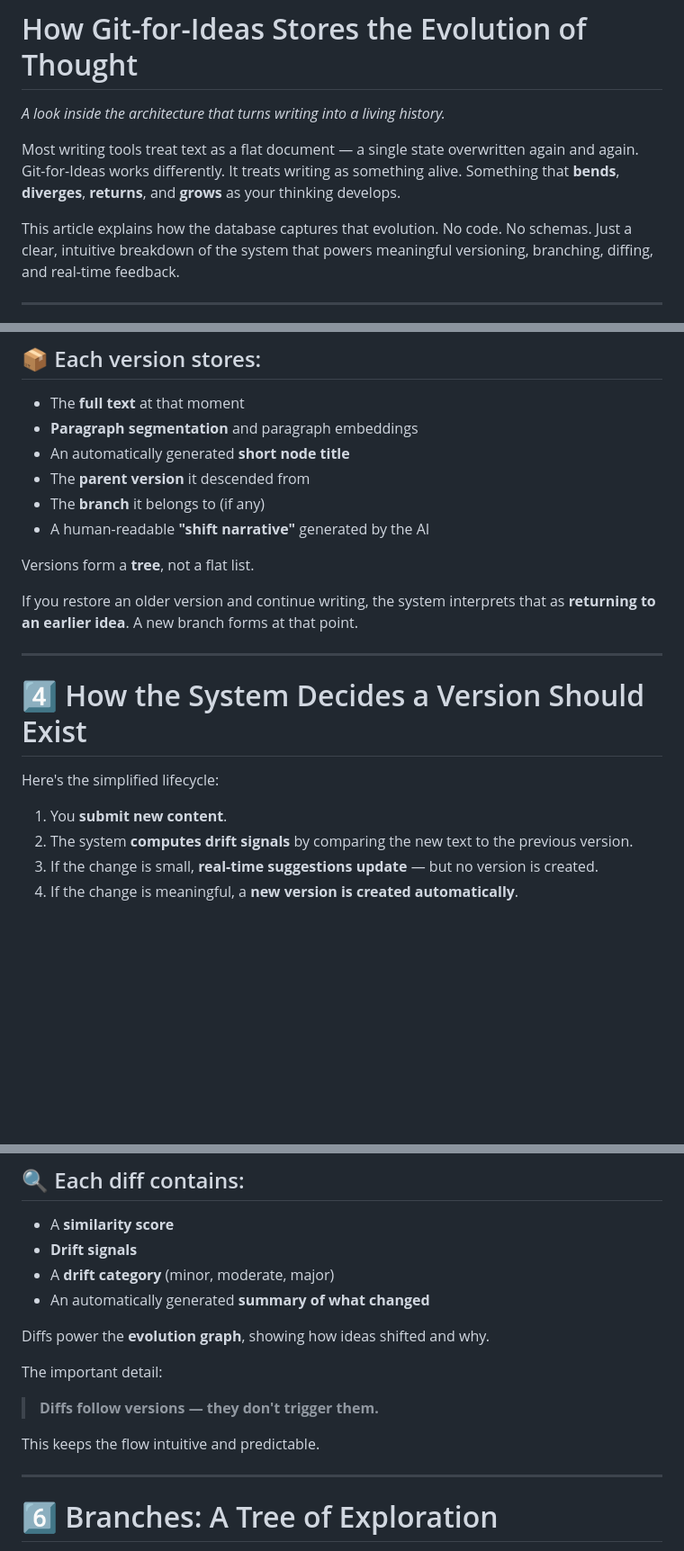
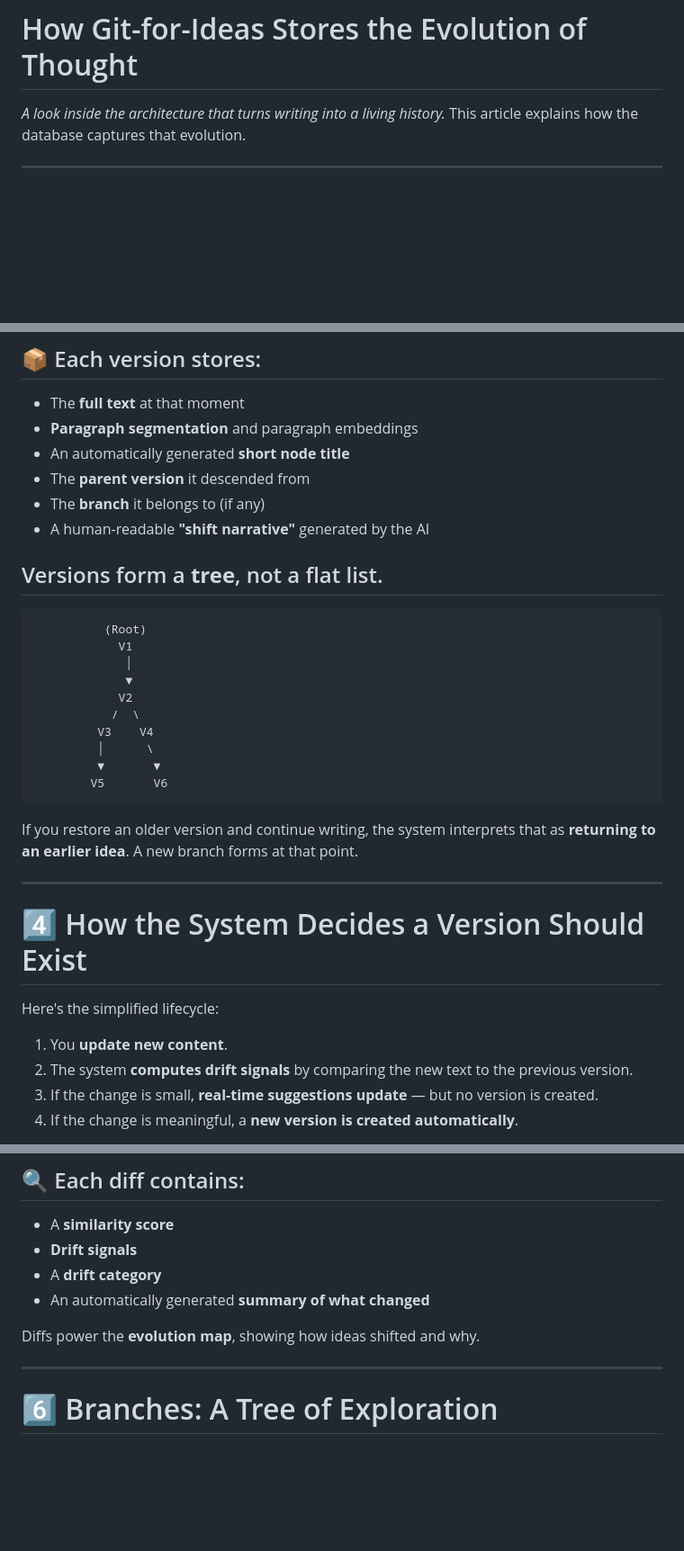
Before and after one commit to Enoch-Lee131/enoch-website, a Markdown page: git-for-ideas/database.md, 3 parts joined by grey strips. Shown at 90% size. Drawn GitHub-style; blank space fills up the shorter version.

````diff
--- a/git-for-ideas/database.md
+++ b/git-for-ideas/database.md
@@ -1,14 +1,7 @@
 # How Git-for-Ideas Stores the Evolution of Thought
 
 *A look inside the architecture that turns writing into a living history.*
-
-
-Most writing tools treat text as a flat document — a single state overwritten again and again.
-Git-for-Ideas works differently. It treats writing as something alive. Something that **bends**, **diverges**, **returns**, and **grows** as your thinking develops.
-
-
 This article explains how the database captures that evolution.
-No code. No schemas. Just a clear, intuitive breakdown of the system that powers meaningful versioning, branching, diffing, and real-time feedback.
 
 
 ---
@@ -83,7 +99,20 @@ A version is created only when the **meaning** of your writing has drifted enoug
 - A human-readable **"shift narrative"** generated by the AI
 
 
-Versions form a **tree**, not a flat list.
+## Versions form a **tree**, not a flat list.
+
+```
+          (Root)
+            V1
+             │
+             ▼
+            V2
+           /  \
+         V3    V4
+         │      \
+         ▼       ▼
+        V5       V6
+```
 
 
 If you restore an older version and continue writing, the system interprets that as **returning to an earlier idea**.
@@ -98,7 +127,7 @@ A new branch forms at that point.
 
 Here's the simplified lifecycle:
 
-1. You **submit new content**.
+1. You **update new content**.
 2. The system **computes drift signals** by comparing the new text to the previous version.
 3. If the change is small, **real-time suggestions update** — but no version is created.
 4. If the change is meaningful, a **new version is created automatically**.
@@ -122,18 +151,11 @@ When a new version is created, the system computes a **semantic diff** between:
 
 - A **similarity score**
 - **Drift signals**
-- A **drift category** (minor, moderate, major)
+- A **drift category**
 - An automatically generated **summary of what changed**
 
 
-Diffs power the **evolution graph**, showing how ideas shifted and why.
-
-
-The important detail:
-> **Diffs follow versions — they don't trigger them.**
-
-
-This keeps the flow intuitive and predictable.
+Diffs power the **evolution map**, showing how ideas shifted and why.
 
 
 ---
````
Also changed, not shown: other parts of git-for-ideas/database.md (+54 -12 lines), git-for-ideas/api.md (deleted, +0 -328 lines), git-for-ideas/overview.md (deleted, +0 -60 lines).
